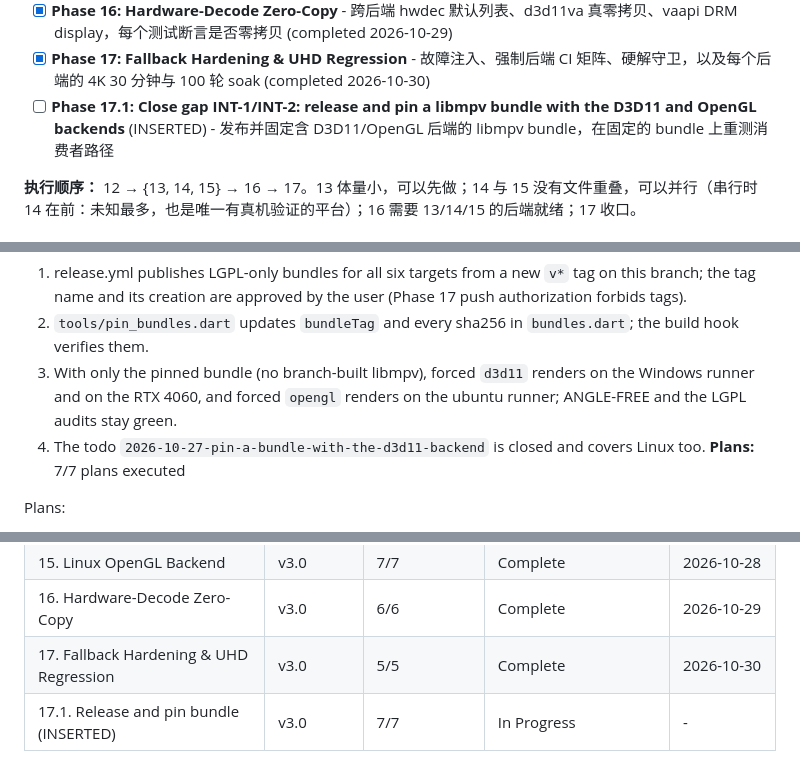
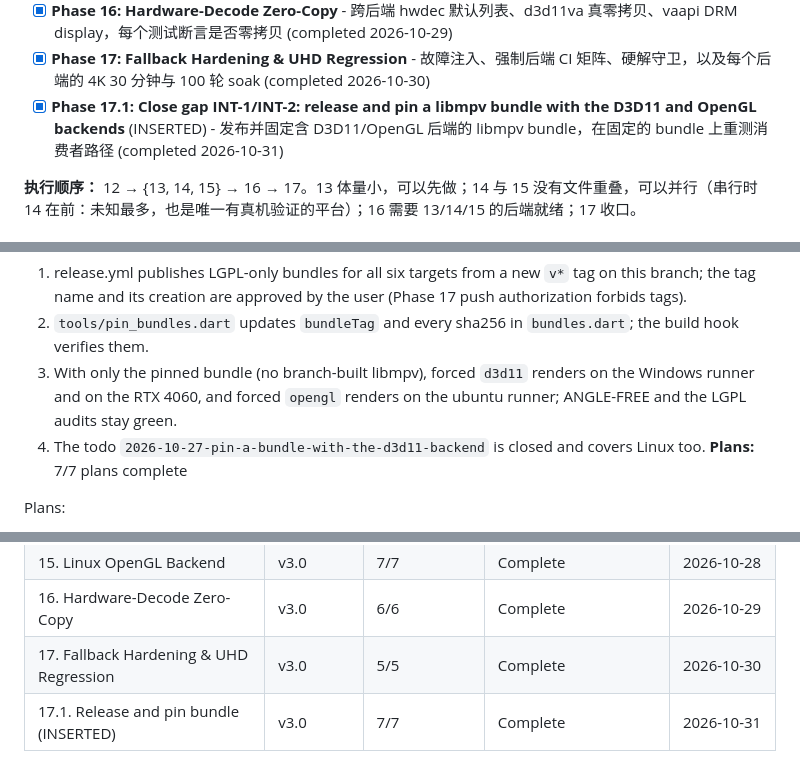
Before and after one commit to TATboy210/mpv_kit, a Markdown page: .planning/ROADMAP.md, 3 parts joined by grey strips. Drawn GitHub-style.

```diff
--- a/.planning/ROADMAP.md
+++ b/.planning/ROADMAP.md
@@ -57,7 +57,7 @@ Requirements archive: `.planning/milestones/v2.0-REQUIREMENTS.md`
 - [x] **Phase 15: Linux OpenGL Backend** - 上游 OpenGL render API + 独立 EGL context + EGLImage 导出，作为 Vulkan gpu-next 之后的档位 (completed 2026-10-28)
 - [x] **Phase 16: Hardware-Decode Zero-Copy** - 跨后端 hwdec 默认列表、d3d11va 真零拷贝、vaapi DRM display，每个测试断言是否零拷贝 (completed 2026-10-29)
 - [x] **Phase 17: Fallback Hardening & UHD Regression** - 故障注入、强制后端 CI 矩阵、硬解守卫，以及每个后端的 4K 30 分钟与 100 轮 soak (completed 2026-10-30)
-- [ ] **Phase 17.1: Close gap INT-1/INT-2: release and pin a libmpv bundle with the D3D11 and OpenGL backends** (INSERTED) - 发布并固定含 D3D11/OpenGL 后端的 libmpv bundle，在固定的 bundle 上重测消费者路径
+- [x] **Phase 17.1: Close gap INT-1/INT-2: release and pin a libmpv bundle with the D3D11 and OpenGL backends** (INSERTED) - 发布并固定含 D3D11/OpenGL 后端的 libmpv bundle，在固定的 bundle 上重测消费者路径 (completed 2026-10-31)
 
 **执行顺序：** 12 → {13, 14, 15} → 16 → 17。13 体量小，可以先做；14 与 15 没有文件重叠，可以并行（串行时 14 在前：未知最多，也是唯一有真机验证的平台）；16 需要 13/14/15 的后端就绪；17 收口。
 
@@ -292,7 +292,7 @@ Plans:
   2. `tools/pin_bundles.dart` updates `bundleTag` and every sha256 in `bundles.dart`; the build hook verifies them.
   3. With only the pinned bundle (no branch-built libmpv), forced `d3d11` renders on the Windows runner and on the RTX 4060, and forced `opengl` renders on the ubuntu runner; ANGLE-FREE and the LGPL audits stay green.
   4. The todo `2026-10-27-pin-a-bundle-with-the-d3d11-backend` is closed and covers Linux too.
-**Plans:** 7/7 plans executed
+**Plans:** 7/7 plans complete
 
 Plans:
 - [x] 17.1-01-PLAN.md — W1: hook stale-stamp fix, test first (D-07)
@@ -316,4 +316,4 @@ Plans:
 | 15. Linux OpenGL Backend | v3.0 | 7/7 | Complete    | 2026-10-28 |
 | 16. Hardware-Decode Zero-Copy | v3.0 | 6/6 | Complete    | 2026-10-29 |
 | 17. Fallback Hardening & UHD Regression | v3.0 | 5/5 | Complete    | 2026-10-30 |
-| 17.1. Release and pin bundle (INSERTED) | v3.0 | 7/7 | In Progress | - |
+| 17.1. Release and pin bundle (INSERTED) | v3.0 | 7/7 | Complete    | 2026-10-31 |
```
Also changed, not shown: .planning/STATE.md (+14 -14 lines), 1 other file.
